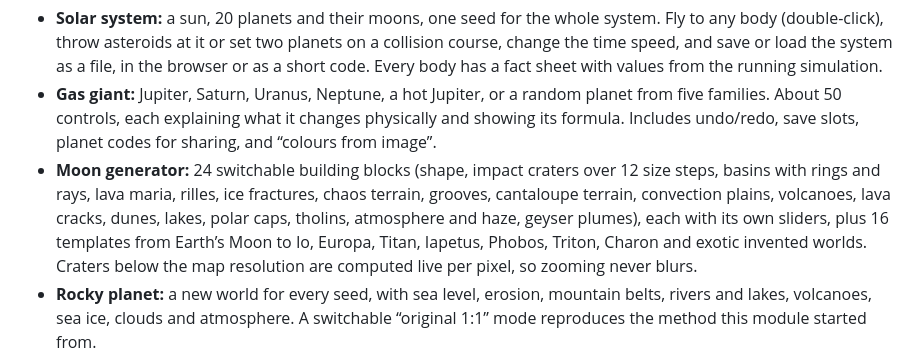
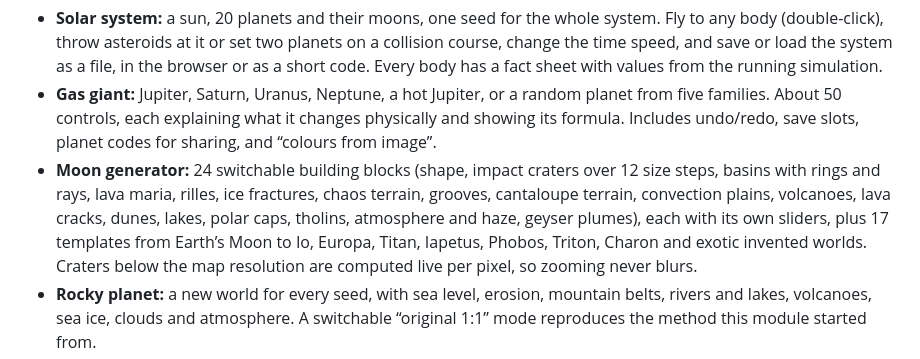
Before and after one commit to loveascent/procedural-planets, a Markdown page: README.md, the part around one of its changes. Drawn GitHub-style.

Commit message:
README: 17 Mond-Vorlagen
Co-Authored-By: Claude Sonnet 5.5 <noreply@anthropic.com>

```diff
--- a/README.md
+++ b/README.md
@@ -48,7 +48,7 @@ taken on an RTX 5080 at 1280 × 800, where the status line showed 130–240 fps
   Includes undo/redo, save slots, planet codes for sharing, and “colours from image”.
 - **Moon generator:** 24 switchable building blocks (shape, impact craters over 12 size steps, basins with rings and rays, lava maria, rilles,
   ice fractures, chaos terrain, grooves, cantaloupe terrain, convection plains, volcanoes, lava cracks, dunes, lakes, polar caps, tholins,
-  atmosphere and haze, geyser plumes), each with its own sliders, plus 16 templates from Earth’s Moon to Io, Europa, Titan, Iapetus, Phobos,
+  atmosphere and haze, geyser plumes), each with its own sliders, plus 17 templates from Earth’s Moon to Io, Europa, Titan, Iapetus, Phobos,
   Triton, Charon and exotic invented worlds. Craters below the map resolution are computed live per pixel, so zooming never blurs.
 - **Rocky planet:** a new world for every seed, with sea level, erosion, mountain belts, rivers and
   lakes, volcanoes, sea ice, clouds and atmosphere. A switchable “original 1:1” mode reproduces
```
Also changed, not shown: other parts of README.md (+1 -1 lines), README.de.md (+1 -1 lines).
